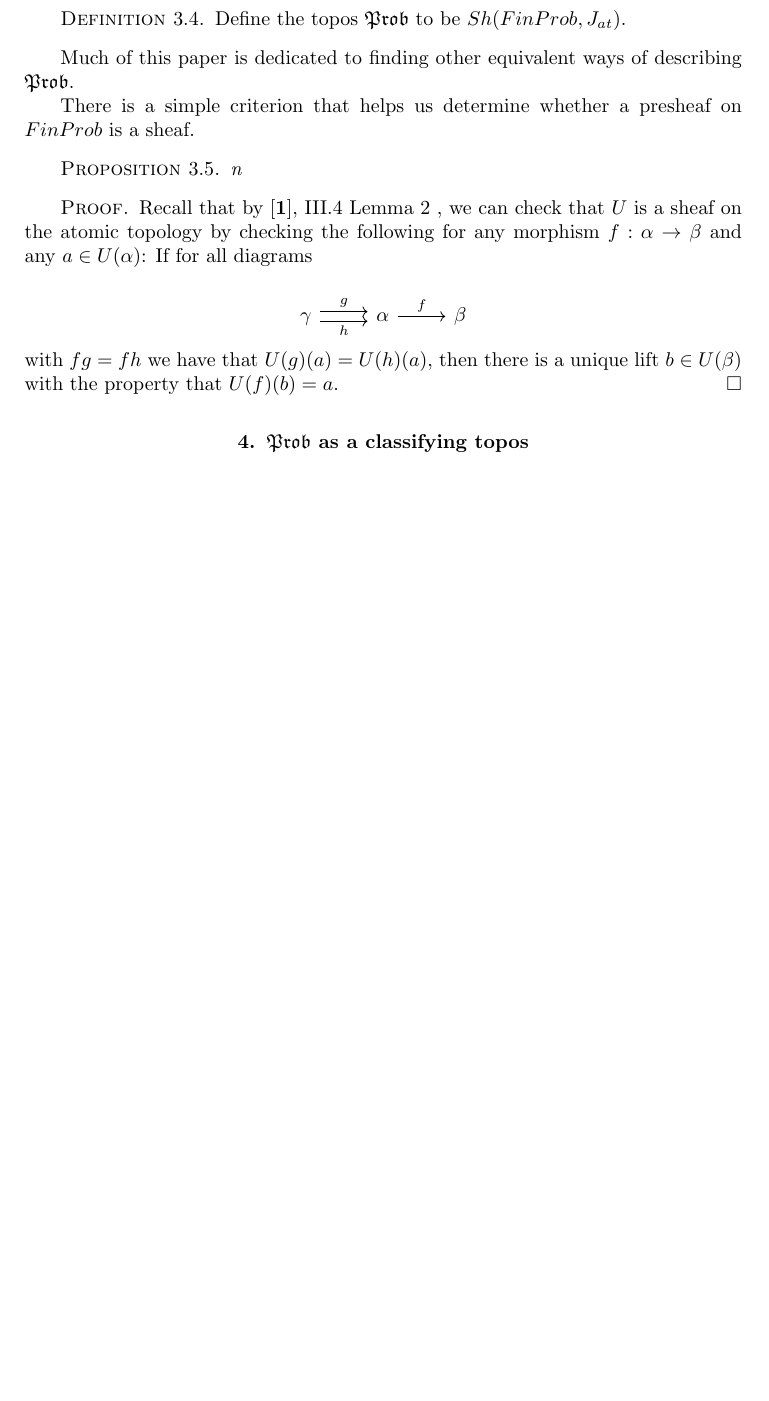
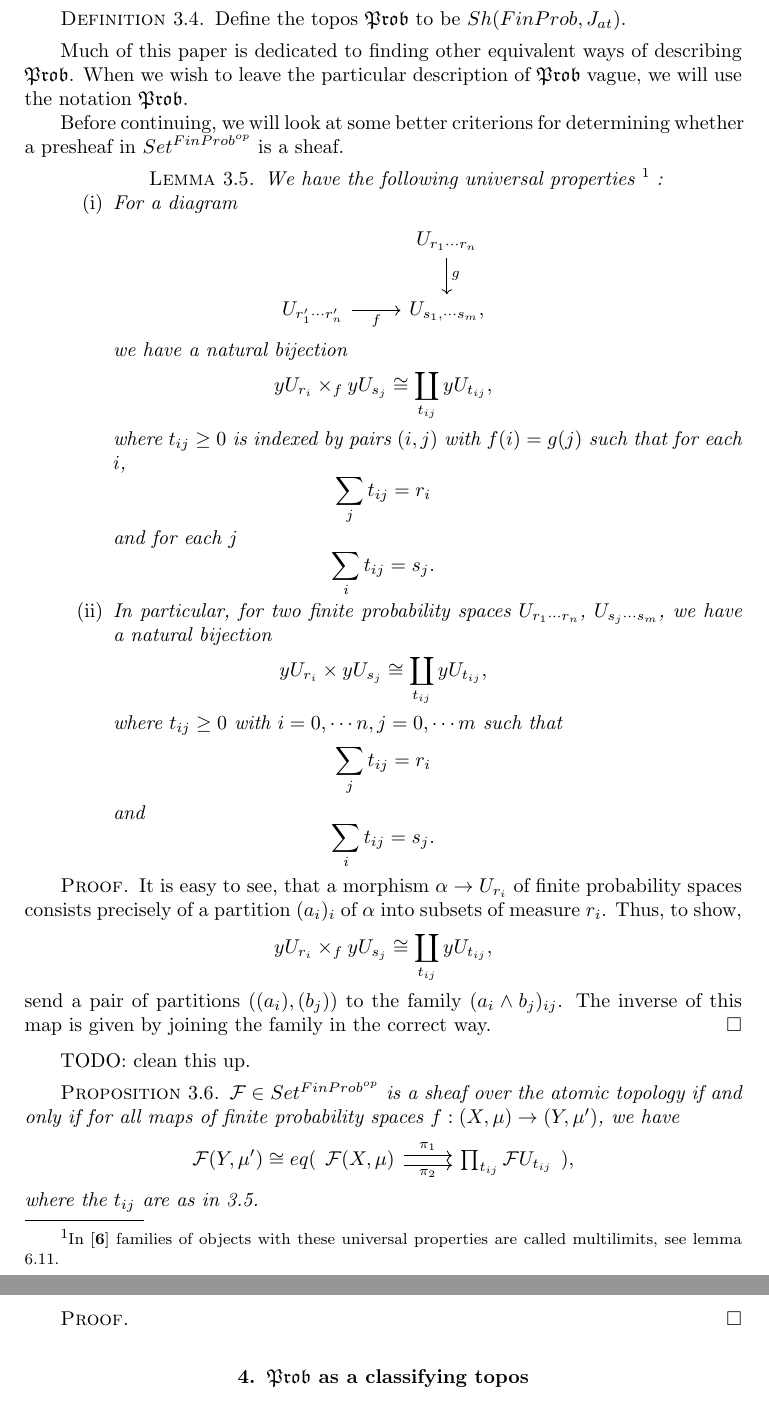
Before and after one commit to adrianmartir/probability-topos, a LaTeX document (atomic_probability.tex): part of page 3 of 29 before the commit and two parts of pages 3 and 4 of 30 after it, the two joined at a grey line, cut so that both start at the same text, the shorter picture padded with empty space. Compiled offline with pdfLaTeX.

Commit message:
Add sheaf condition.

```diff
--- a/atomic_probability.tex
+++ b/atomic_probability.tex
@@ -135,22 +135,74 @@ Now we can introduce the topos that we wish to study in this paper.
 Define the topos $\mathfrak{Prob}$ to be $Sh(FinProb, J_{at})$.
 \end{definition}
 
-Much of this paper is dedicated to finding other equivalent ways of describing $\mathfrak{Prob}$.
+Much of this paper is dedicated to finding other equivalent ways of describing $\mathfrak{Prob}$. When we wish to leave the particular description of $\mathfrak{Prob}$ vague, we will use the notation $\mathfrak{Prob}$.
 
-There is a simple criterion that helps us determine whether a presheaf on $FinProb$ is a sheaf.
+Before continuing, we will look at some better criterions for determining whether a presheaf in $Set^{FinProb^{op}}$ is a sheaf.
 
+\begin{lemma} \label{multipullback}
+\begin{enumerate}
+We have the following universal properties \footnote{In \cite{caramello_lafforgue} families of objects with these universal properties are called multilimits, see lemma 6.11.} :
+\item For a diagram
+\[
+\begin{tikzcd}
+& U_{r_1\cdots r_n} \arrow[d, "g"] \\
+U_{r'_1 \cdots r'_{n}} \arrow[r, "f"'] & U_{s_1,\cdots s_m} ,
+\end{tikzcd}
+\]
+we have a natural bijection
+\[
+y U_{r_i} \times_f y U_{s_j} \cong \coprod_{t_{ij}} y U_{t_{ij}} ,
+\]
+where $t_{ij} \geq 0$ is indexed by pairs $(i, j)$ with $f(i) = g(j)$ such that for each $i$,
+\[
+\sum_j t_{ij} = r_i
+\]
+and for each $j$
+\[
+\sum_i t_{ij} = s_j .
+\]
+
+\item In particular, for two finite probability spaces $U_{r_1\cdots r_n}$, $U_{s_j\cdots s_m}$, we have a natural bijection
+\[
+y U_{r_i} \times y U_{s_j} \cong \coprod_{t_{ij}} y U_{t_{ij}} ,
+\]
+where $t_{ij} \geq 0$ with $i = 0, \cdots n, j = 0, \cdots m$ such that
+\[
+\sum_j t_{ij} = r_i
+\]
+and
+\[
+\sum_i t_{ij} = s_j .
+\]
+\end{enumerate}
+\end{lemma}
+\begin{proof}
+It is easy to see, that a morphism $\alpha \to U_{r_i}$ of finite probability spaces consists precisely of a partition $(a_i)_i$ of $\alpha$ into subsets of measure $r_i$. Thus, to show,
+\[
+y U_{r_i} \times_f y U_{s_j} \cong \coprod_{t_{ij}} y U_{t_{ij}} ,
+\]
+send a pair of partitions $((a_i),(b_j))$ to the family $(a_i \wedge b_j)_{ij}$. The inverse of this map is given by joining the family in the correct way.
+\end{proof}
+
+TODO: clean this up.
 \begin{proposition} \label{sheaf_condition}
-n
+$\mathcal{F} \in Set^{FinProb^{op}}$ is a sheaf over the atomic topology if and only if for all maps of finite probability spaces $f: (X,\mu) \to (Y,\mu')$, we have
+\[
+\mathcal{F} (Y,\mu') \cong eq(\begin{tikzcd}
+\mathcal{F} (X,\mu) \arrow[r, "\pi_1", shift left] \arrow[r, "\pi_2"', shift right] & \prod_{t_{ij}} \mathcal{F} U_{t_{ij}}
+\end{tikzcd} ),
+\]
+where the $t_{ij}$ are as in \ref{multipullback}.
 \end{proposition}
 \begin{proof}
-Recall that by \cite{sheaves_geometry_logic}, III.4 Lemma 2 , we can check that $U$ is a sheaf on the atomic topology by checking the following for any morphism $f: \alpha \to \beta$ and any $a \in U(\alpha)$: If for all diagrams
+% Recall that by \cite{sheaves_geometry_logic}, III.4 Lemma 2 , we can check that $U$ is a sheaf on the atomic topology by checking the following for any morphism $f: \alpha \to \beta$ and any $a \in U(\alpha)$: If for all diagrams
 
-\[
-\begin{tikzcd}
-\gamma \arrow[r, "g", shift left] \arrow[r, "h"', shift right] & \alpha \arrow[r, "f"] & \beta
-\end{tikzcd}
-\]
-with $f g = f h$ we have that $U(g)(a) = U(h)(a)$, then there is a unique lift $b \in U(\beta)$ with the property that $U(f)(b) = a$.
+% \[
+% \begin{tikzcd}
+% \gamma \arrow[r, "g", shift left] \arrow[r, "h"', shift right] & \alpha \arrow[r, "f"] & \beta
+% \end{tikzcd}
+% \]
+% with $f g = f h$ we have that $U(g)(a) = U(h)(a)$, then there is a unique lift $b \in U(\beta)$ with the property that $U(f)(b) = a$.
 \end{proof}
 
 \section{$\mathfrak{Prob}$ as a classifying topos}
```
Also changed, not shown: atomic_probability.tex (10 more changed lines).
